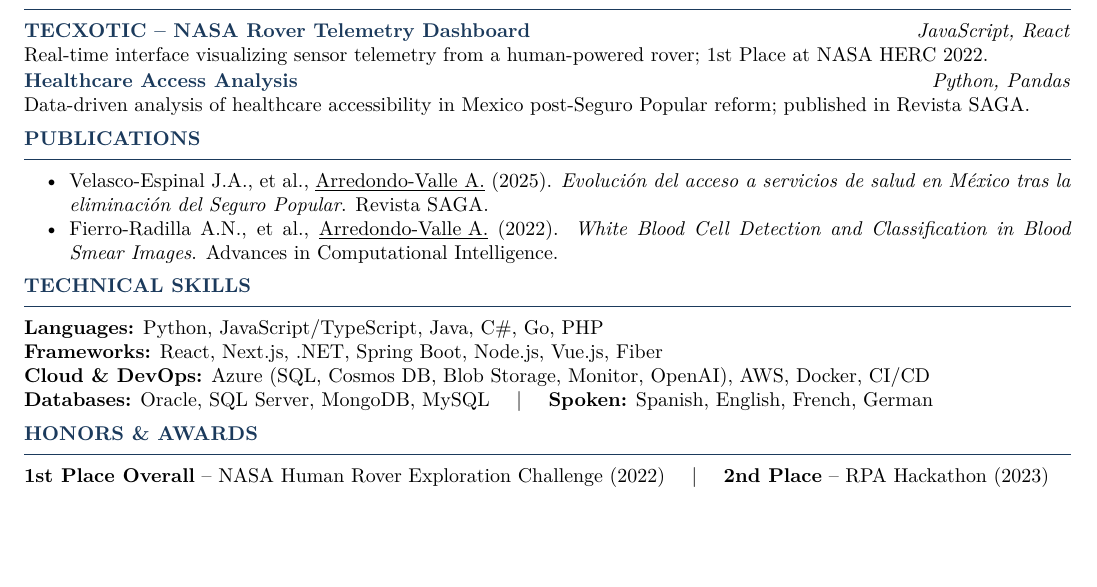
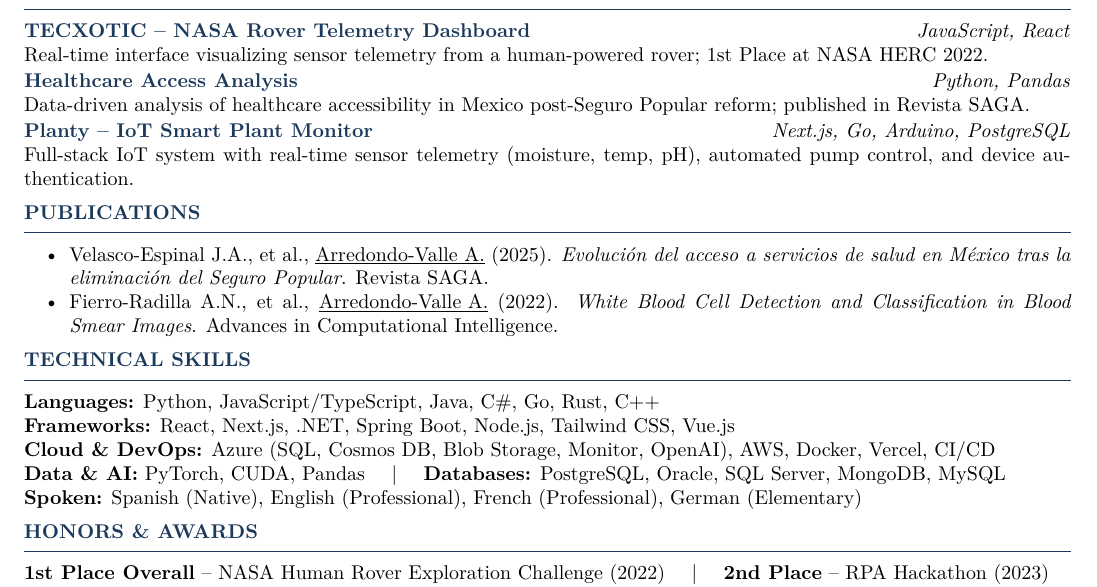
Before and after one commit to ArmandoArV/CV-Armando, a LaTeX document (main.tex): part of the page, cut so that both start at the same text, the shorter picture padded with empty space. Compiled offline with pdfLaTeX.

Commit message:
feat: expand skills and projects from GitHub portfolio
Skills added: Rust, C++, Tailwind CSS, PostgreSQL, Vercel,
PyTorch, CUDA, Pandas. Separated Data & AI as its own row.
Added Planty IoT project (Next.js + Go + Arduino + PostgreSQL).
Expanded spoken languages with proficiency levels.

Co-authored-by: Copilot <223556219+Copilot@users.noreply.github.com>

```diff
--- a/main.tex
+++ b/main.tex
@@ -95,6 +95,10 @@ Real-time interface visualizing sensor telemetry from a human-powered rover; 1st
 \textbf{\href{https://github.com/ArmandoArV/IntroDataScienceProyecto}{Healthcare Access Analysis}} \hfill \textit{Python, Pandas}\\
 Data-driven analysis of healthcare accessibility in Mexico post-Seguro Popular reform; published in Revista SAGA.
 
+\vspace{1pt}
+\textbf{\href{https://github.com/ArmandoArV/Planty-Mono}{Planty -- IoT Smart Plant Monitor}} \hfill \textit{Next.js, Go, Arduino, PostgreSQL}\\
+Full-stack IoT system with real-time sensor telemetry (moisture, temp, pH), automated pump control, and device authentication.
+
 % ── Publications ──
 \section*{Publications}
 \begin{itemize}
@@ -104,10 +108,11 @@ Data-driven analysis of healthcare accessibility in Mexico post-Seguro Popular r
 
 % ── Skills ──
 \section*{Technical Skills}
-\textbf{Languages:} Python, JavaScript/TypeScript, Java, C\#, Go, PHP\\
-\textbf{Frameworks:} React, Next.js, .NET, Spring Boot, Node.js, Vue.js, Fiber\\
-\textbf{Cloud \& DevOps:} Azure (SQL, Cosmos DB, Blob Storage, Monitor, OpenAI), AWS, Docker, CI/CD\\
-\textbf{Databases:} Oracle, SQL Server, MongoDB, MySQL \quad $\vert$ \quad \textbf{Spoken:} Spanish, English, French, German
+\textbf{Languages:} Python, JavaScript/TypeScript, Java, C\#, Go, Rust, C++\\
+\textbf{Frameworks:} React, Next.js, .NET, Spring Boot, Node.js, Tailwind CSS, Vue.js\\
+\textbf{Cloud \& DevOps:} Azure (SQL, Cosmos DB, Blob Storage, Monitor, OpenAI), AWS, Docker, Vercel, CI/CD\\
+\textbf{Data \& AI:} PyTorch, CUDA, Pandas \quad $\vert$ \quad \textbf{Databases:} PostgreSQL, Oracle, SQL Server, MongoDB, MySQL\\
+\textbf{Spoken:} Spanish (Native), English (Professional), French (Professional), German (Elementary)
 
 % ── Honors ──
 \section*{Honors \& Awards}
```
